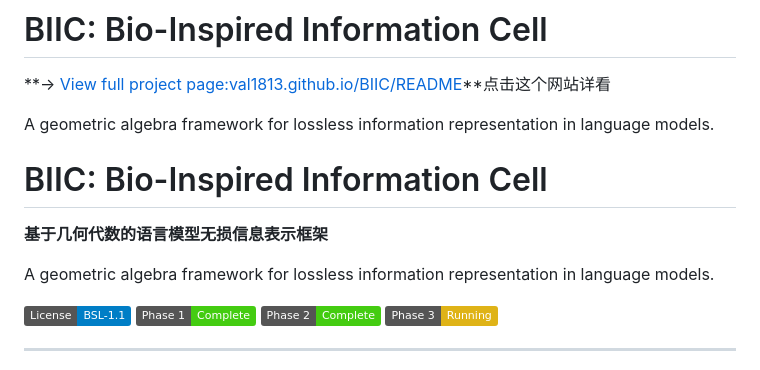
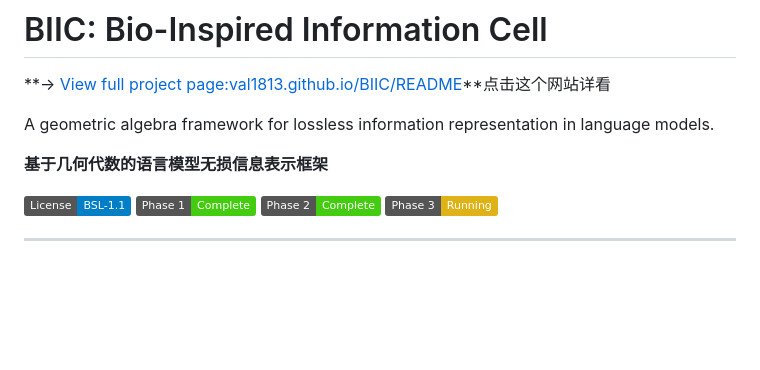
Before and after one commit to val1813/BIIC, a Markdown page: README.md, the part around the change. GitHub-like rendering; badges without logos; blank space fills up the shorter version.

```diff
--- a/README.md
+++ b/README.md
@@ -5,11 +5,11 @@
 A geometric algebra framework for lossless information representation in language models.
 
 
-# BIIC: Bio-Inspired Information Cell
+
 
 **基于几何代数的语言模型无损信息表示框架**
 
-A geometric algebra framework for lossless information representation in language models.
+
 
 [![License: BSL-1.1](https://img.shields.io/badge/License-BSL--1.1-blue.svg)](LICENSE)
 [![Phase 1](https://img.shields.io/badge/Phase%201-Complete-brightgreen)]()
```
